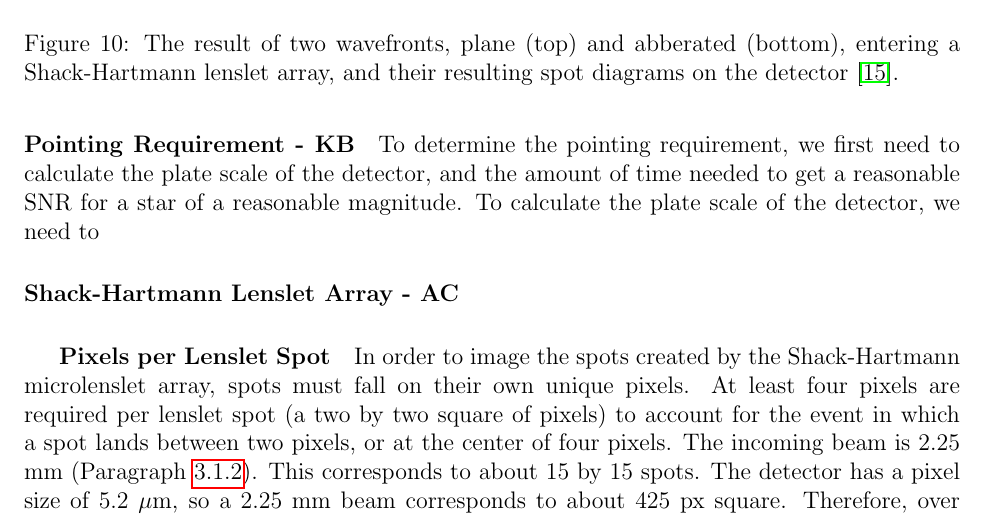
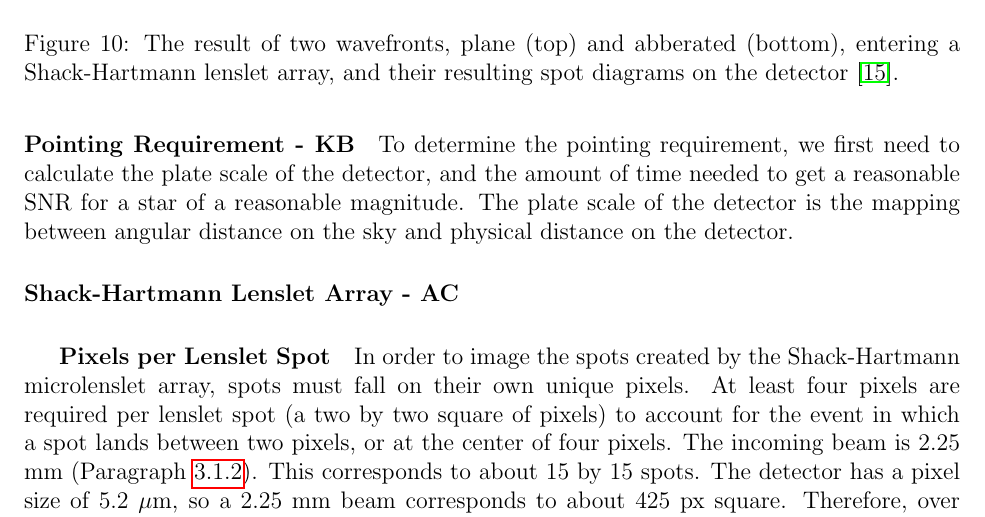
Before and after one commit to jimclark/16.83-DeMi-Final-Report, a LaTeX document (DeMi.tex): part of page 22 of 82, cut so that both start at the same text. Compiled offline with pdfLaTeX.

Commit message:
trivial payload updates

```diff
--- a/DeMi.tex
+++ b/DeMi.tex
@@ -408,8 +408,7 @@ The lenslet is 10 mm square, so it contains about 66 by 66 lenslets. It is mount
 
 \paragraph{Pointing Requirement - KB}\label{sec:pointing_requirement}
 
-To determine the pointing requirement, we first need to calculate the plate scale of the detector, and the amount of time needed to get a reasonable SNR for a star of a reasonable magnitude. To calculate the plate scale of the detector, we need to
-
+To determine the pointing requirement, we first need to calculate the plate scale of the detector, and the amount of time needed to get a reasonable SNR for a star of a reasonable magnitude. The plate scale of the detector is the mapping between angular distance on the sky and physical distance on the detector.
 
 %\paragraph{Data Rates to Avionics - KB}
 
```
Also changed, not shown: 1 other file.
